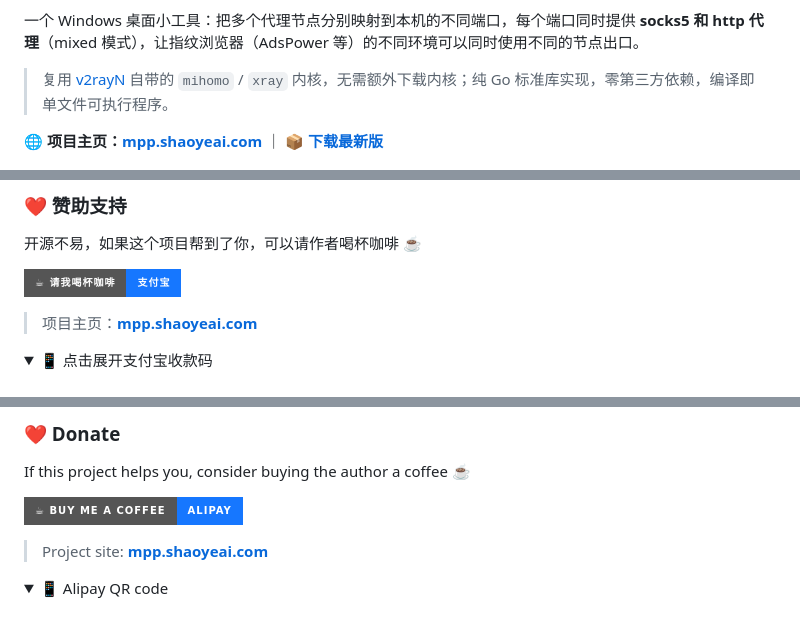
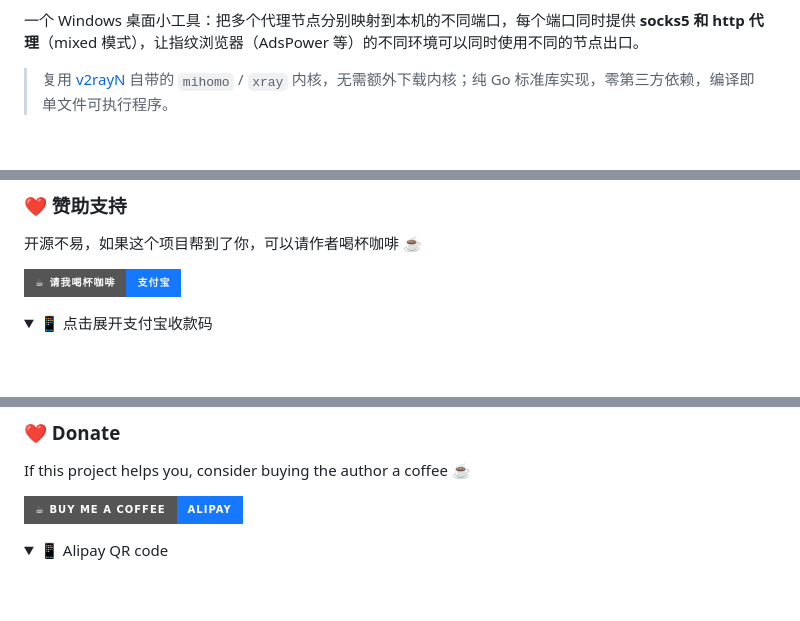
Before and after one commit to shao-ye/MultiPortProxy, a Markdown page: README.md, 3 parts joined by grey strips. GitHub-like rendering; folded sections open; badges without logos; blank space fills up the shorter version.

Commit message:
docs: README 顶部改用徽章按钮组
标题下新增居中徽章：项目主页 / 实时 Release 版本 / Stars / License，
更醒目美观；移除重复的纯文字主页链接。

Co-Authored-By: Claude Fable 5 <noreply@anthropic.com>

```diff
--- a/README.md
+++ b/README.md
@@ -5,8 +14,6 @@
 一个 Windows 桌面小工具：把多个代理节点分别映射到本机的不同端口，每个端口同时提供 **socks5 和 http 代理**（mixed 模式），让指纹浏览器（AdsPower 等）的不同环境可以同时使用不同的节点出口。
 
 > 复用 [v2rayN](https://github.com/2dust/v2rayN) 自带的 `mihomo` / `xray` 内核，无需额外下载内核；纯 Go 标准库实现，零第三方依赖，编译即单文件可执行程序。
-
-🌐 **项目主页：[mpp.shaoyeai.com](https://mpp.shaoyeai.com)** ｜ 📦 **[下载最新版](https://github.com/shao-ye/MultiPortProxy/releases/latest)**
 
 ![应用界面截图](docs/screenshot.png)
 
@@ -84,8 +91,6 @@ go build -ldflags "-H windowsgui" -o NodePortProxy.exe .
 
 [![请我喝杯咖啡](https://img.shields.io/badge/%E2%98%95_%E8%AF%B7%E6%88%91%E5%96%9D%E6%9D%AF%E5%92%96%E5%95%A1-%E6%94%AF%E4%BB%98%E5%AE%9D-1677FF?style=for-the-badge&logo=alipay&logoColor=white)](https://mpp.shaoyeai.com/#sponsor)
 
-> 项目主页：**[mpp.shaoyeai.com](https://mpp.shaoyeai.com)**
-
 <details>
 <summary>📱 点击展开支付宝收款码</summary>
 <br>
@@ -133,8 +138,6 @@ If this project helps you, consider buying the author a coffee ☕
 
 [![Buy me a coffee](https://img.shields.io/badge/%E2%98%95_Buy_me_a_coffee-Alipay-1677FF?style=for-the-badge&logo=alipay&logoColor=white)](https://mpp.shaoyeai.com/#sponsor)
 
-> Project site: **[mpp.shaoyeai.com](https://mpp.shaoyeai.com)**
-
 <details>
 <summary>📱 Alipay QR code</summary>
 <br>
```
Also changed, not shown: other parts of README.md (+10 -1 lines).
